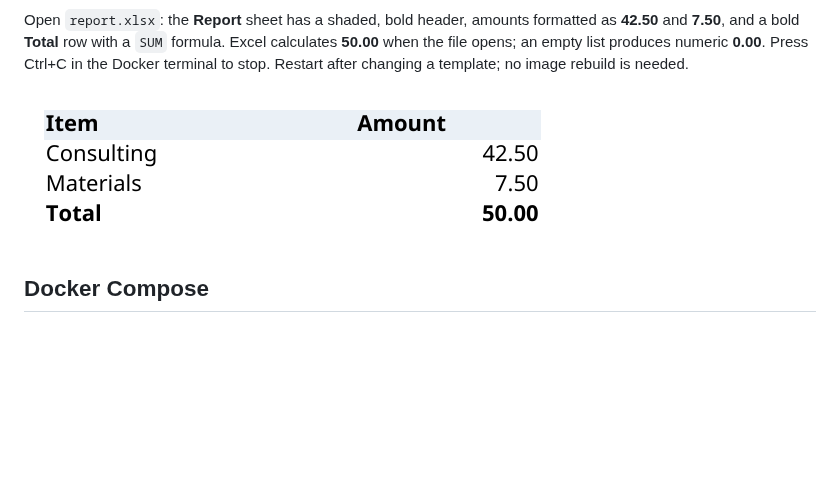
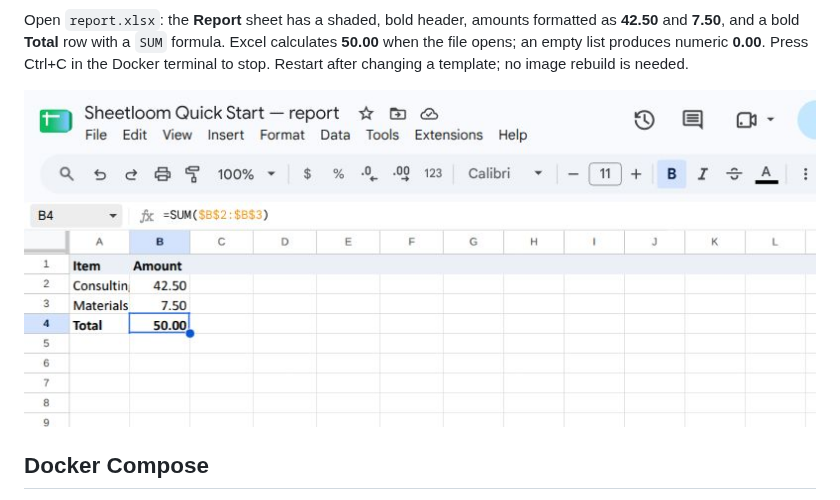
Before and after one commit to podkolzzzin/sheetloom, a Markdown page: README.md, the part around the change. Drawn GitHub-style; pictures changed too: docs/images/quickstart-report.jpg (added), docs/images/quickstart-report.png (deleted); blank space fills up the shorter version.

Commit message:
Show the quick-start formula in a Google Sheets screenshot

```diff
--- a/README.md
+++ b/README.md
@@ -71,7 +71,7 @@ curl --fail-with-body http://localhost:8080/v1/render/report \
 
 Open `report.xlsx`: the **Report** sheet has a shaded, bold header, amounts formatted as **42.50** and **7.50**, and a bold **Total** row with a `SUM` formula. Excel calculates **50.00** when the file opens; an empty list produces numeric **0.00**. Press Ctrl+C in the Docker terminal to stop. Restart after changing a template; no image rebuild is needed.
 
-![Generated Report sheet with a shaded header, Consulting 42.50, Materials 7.50 and Total 50.00 after formula recalculation](docs/images/quickstart-report.png)
+![Generated report opened in Google Sheets, with B4 selected, Total 50.00 and =SUM($B$2:$B$3) visible in the formula bar](docs/images/quickstart-report.jpg)
 
 ## Docker Compose
 
```
